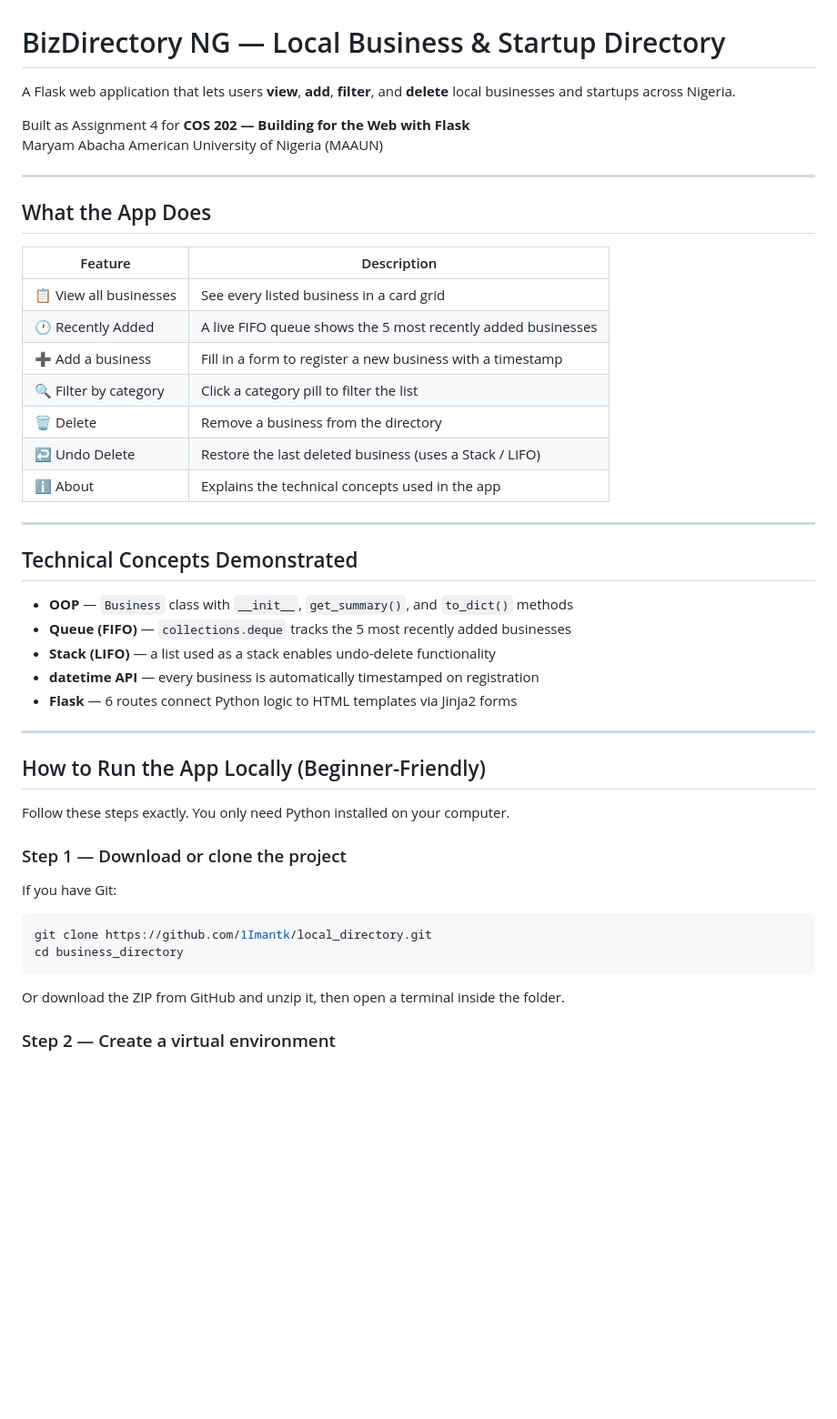
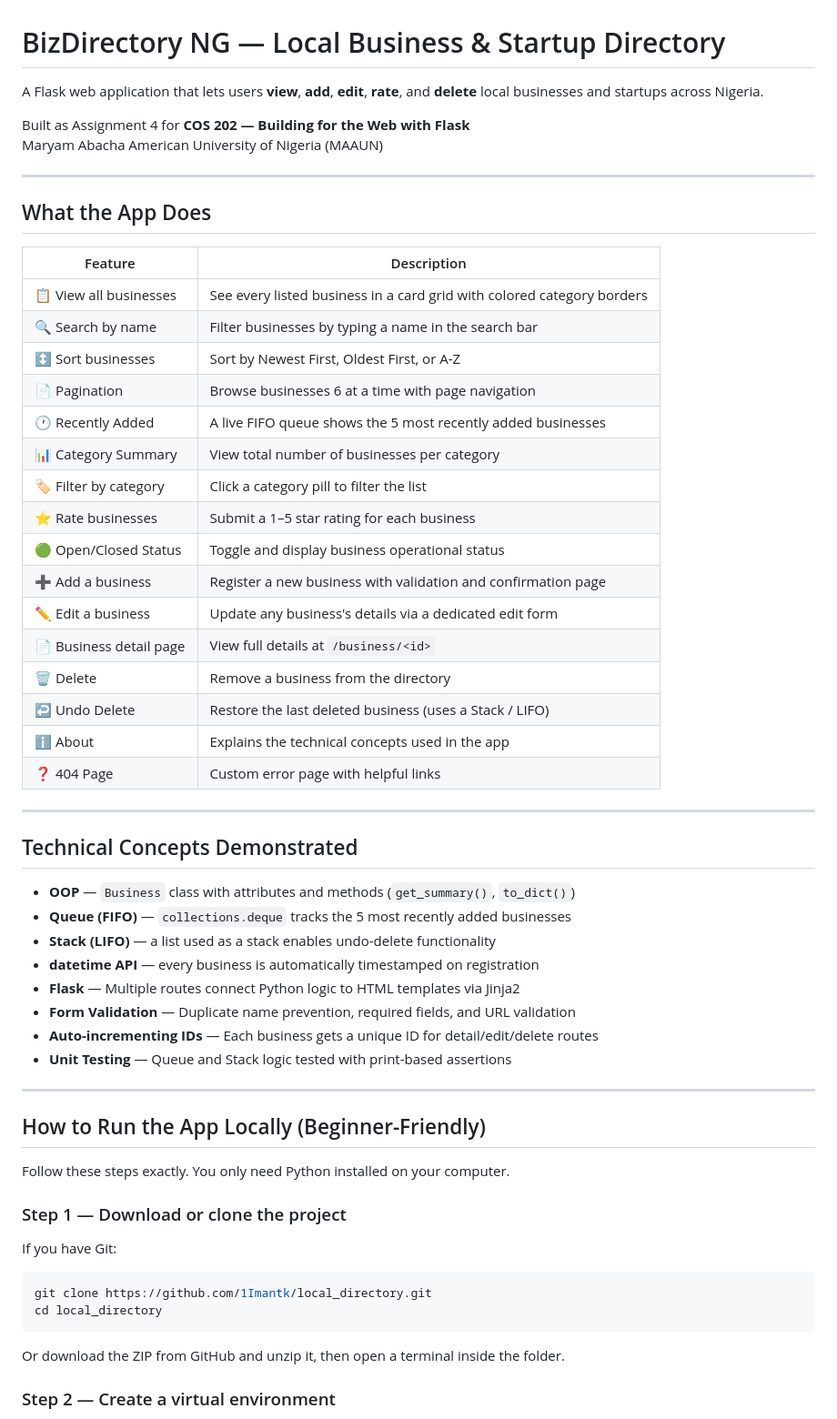
Before and after one commit to 1Imantk/local_directory, a Markdown page: README.md, the part around one of its changes. Shown at 91% size. Drawn GitHub-style; blank space fills up the shorter version.

````diff
--- a/README.md
+++ b/README.md
@@ -1,6 +1,6 @@
 # BizDirectory NG — Local Business & Startup Directory
 
-A Flask web application that lets users **view**, **add**, **filter**, and **delete**
+A Flask web application that lets users **view**, **add**, **edit**, **rate**, and **delete**
 local businesses and startups across Nigeria.
 
 Built as Assignment 4 for **COS 202 — Building for the Web with Flask**
@@ -12,23 +12,35 @@ Maryam Abacha American University of Nigeria (MAAUN)
 
 | Feature | Description |
 |---|---|
-| 📋 View all businesses | See every listed business in a card grid |
+| 📋 View all businesses | See every listed business in a card grid with colored category borders |
+| 🔍 Search by name | Filter businesses by typing a name in the search bar |
+| ↕ Sort businesses | Sort by Newest First, Oldest First, or A-Z |
+| 📄 Pagination | Browse businesses 6 at a time with page navigation |
 | 🕐 Recently Added | A live FIFO queue shows the 5 most recently added businesses |
-| ➕ Add a business | Fill in a form to register a new business with a timestamp |
-| 🔍 Filter by category | Click a category pill to filter the list |
+| 📊 Category Summary | View total number of businesses per category |
+| 🏷️ Filter by category | Click a category pill to filter the list |
+| ⭐ Rate businesses | Submit a 1–5 star rating for each business |
+| 🟢 Open/Closed Status | Toggle and display business operational status |
+| ➕ Add a business | Register a new business with validation and confirmation page |
+| ✏️ Edit a business | Update any business's details via a dedicated edit form |
+| 📄 Business detail page | View full details at `/business/<id>` |
 | 🗑 Delete | Remove a business from the directory |
 | ↩ Undo Delete | Restore the last deleted business (uses a Stack / LIFO) |
 | ℹ️ About | Explains the technical concepts used in the app |
+| ❓ 404 Page | Custom error page with helpful links |
 
 ---
 
 ## Technical Concepts Demonstrated
 
-- **OOP** — `Business` class with `__init__`, `get_summary()`, and `to_dict()` methods
+- **OOP** — `Business` class with attributes and methods (`get_summary()`, `to_dict()`)
 - **Queue (FIFO)** — `collections.deque` tracks the 5 most recently added businesses
 - **Stack (LIFO)** — a list used as a stack enables undo-delete functionality
 - **datetime API** — every business is automatically timestamped on registration
-- **Flask** — 6 routes connect Python logic to HTML templates via Jinja2 forms
+- **Flask** — Multiple routes connect Python logic to HTML templates via Jinja2
+- **Form Validation** — Duplicate name prevention, required fields, and URL validation
+- **Auto-incrementing IDs** — Each business gets a unique ID for detail/edit/delete routes
+- **Unit Testing** — Queue and Stack logic tested with print-based assertions
 
 ---
 
@@ -41,7 +53,7 @@ Follow these steps exactly. You only need Python installed on your computer.
 If you have Git:
 ```bash
 git clone https://github.com/1Imantk/local_directory.git
-cd business_directory
+cd local_directory
 ```
 
 Or download the ZIP from GitHub and unzip it, then open a terminal inside the folder.
````
Also changed, not shown: other parts of README.md (+19 -7 lines).
